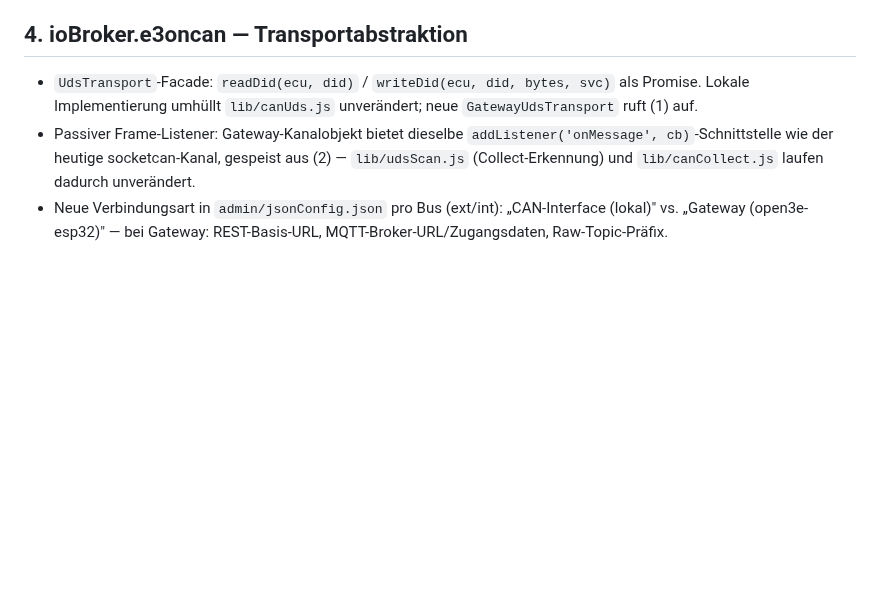
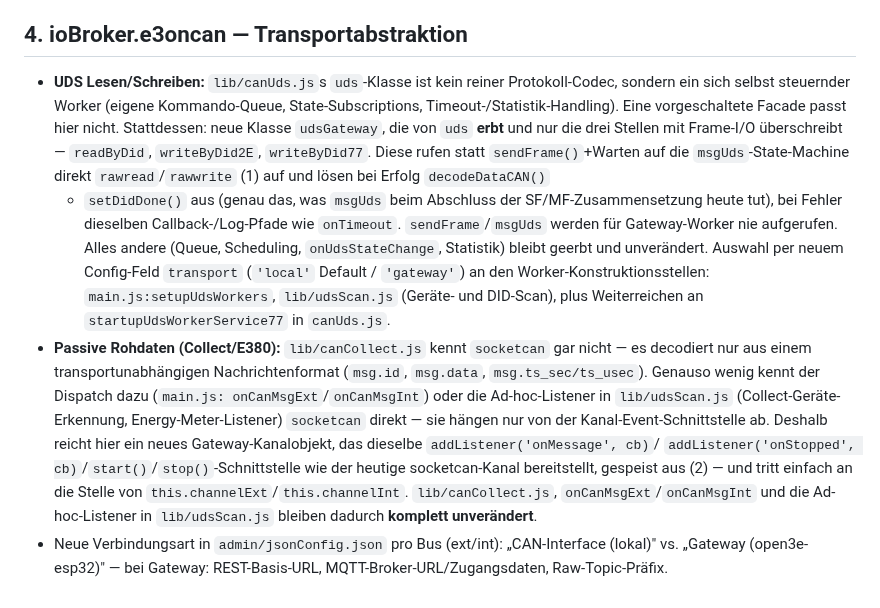
Before and after one commit to MyHomeMyData/ioBroker.e3oncan, a Markdown page: docs/raw-gateway-api.md, the part around the change. Rendered like a GitHub page; blank space fills up the shorter version.

Commit message:
docs: correct raw gateway transport design based on canUds.js/canCollect.js internals
Read both worker classes in full: uds is a self-driving worker (own
command queue, state subscriptions, timeout/stat handling), not a
protocol codec a facade can front. Replaces the Promise-facade idea with
udsGateway extending uds and overriding only the frame-I/O entry points
(readByDid/writeByDid2E/writeByDid77).

canCollect.js needs no change at all - it and its dispatch already only
depend on a transport-agnostic message shape, so a gateway channel object
implementing the same addListener('onMessage'/'onStopped') interface is
sufficient.

Co-Authored-By: Claude Sonnet 5 <noreply@anthropic.com>

```diff
--- a/docs/raw-gateway-api.md
+++ b/docs/raw-gateway-api.md
@@ -100,13 +100,36 @@ timeouten zu lassen.
 
 ## 4. ioBroker.e3oncan — Transportabstraktion
 
-- `UdsTransport`-Facade: `readDid(ecu, did)` / `writeDid(ecu, did, bytes, svc)`
-  als Promise. Lokale Implementierung umhüllt `lib/canUds.js` unverändert;
-  neue `GatewayUdsTransport` ruft (1) auf.
-- Passiver Frame-Listener: Gateway-Kanalobjekt bietet dieselbe
-  `addListener('onMessage', cb)`-Schnittstelle wie der heutige
-  socketcan-Kanal, gespeist aus (2) — `lib/udsScan.js` (Collect-Erkennung)
-  und `lib/canCollect.js` laufen dadurch unverändert.
+- **UDS Lesen/Schreiben:** `lib/canUds.js`s `uds`-Klasse ist kein reiner
+  Protokoll-Codec, sondern ein sich selbst steuernder Worker (eigene
+  Kommando-Queue, State-Subscriptions, Timeout-/Statistik-Handling). Eine
+  vorgeschaltete Facade passt hier nicht. Stattdessen: neue Klasse
+  `udsGateway`, die von `uds` **erbt** und nur die drei Stellen mit
+  Frame-I/O überschreibt — `readByDid`, `writeByDid2E`, `writeByDid77`.
+  Diese rufen statt `sendFrame()`+Warten auf die `msgUds`-State-Machine
+  direkt `rawread`/`rawwrite` (1) auf und lösen bei Erfolg `decodeDataCAN()`
+  + `setDidDone()` aus (genau das, was `msgUds` beim Abschluss der
+  SF/MF-Zusammensetzung heute tut), bei Fehler dieselben Callback-/Log-Pfade
+  wie `onTimeout`. `sendFrame`/`msgUds` werden für Gateway-Worker nie
+  aufgerufen. Alles andere (Queue, Scheduling, `onUdsStateChange`,
+  Statistik) bleibt geerbt und unverändert.
+  Auswahl per neuem Config-Feld `transport` (`'local'` Default /
+  `'gateway'`) an den Worker-Konstruktionsstellen: `main.js:setupUdsWorkers`,
+  `lib/udsScan.js` (Geräte- und DID-Scan), plus Weiterreichen an
+  `startupUdsWorkerService77` in `canUds.js`.
+- **Passive Rohdaten (Collect/E380):** `lib/canCollect.js` kennt `socketcan`
+  gar nicht — es decodiert nur aus einem transportunabhängigen
+  Nachrichtenformat (`msg.id`, `msg.data`, `msg.ts_sec/ts_usec`). Genauso
+  wenig kennt der Dispatch dazu (`main.js: onCanMsgExt`/`onCanMsgInt`) oder
+  die Ad-hoc-Listener in `lib/udsScan.js` (Collect-Geräte-Erkennung,
+  Energy-Meter-Listener) `socketcan` direkt — sie hängen nur von der
+  Kanal-Event-Schnittstelle ab. Deshalb reicht hier ein neues
+  Gateway-Kanalobjekt, das dieselbe `addListener('onMessage', cb)`/
+  `addListener('onStopped', cb)`/`start()`/`stop()`-Schnittstelle wie der
+  heutige socketcan-Kanal bereitstellt, gespeist aus (2) — und tritt einfach
+  an die Stelle von `this.channelExt`/`this.channelInt`.
+  `lib/canCollect.js`, `onCanMsgExt`/`onCanMsgInt` und die Ad-hoc-Listener
+  in `lib/udsScan.js` bleiben dadurch **komplett unverändert**.
 - Neue Verbindungsart in `admin/jsonConfig.json` pro Bus (ext/int):
   „CAN-Interface (lokal)" vs. „Gateway (open3e-esp32)" — bei Gateway:
   REST-Basis-URL, MQTT-Broker-URL/Zugangsdaten, Raw-Topic-Präfix.
```
